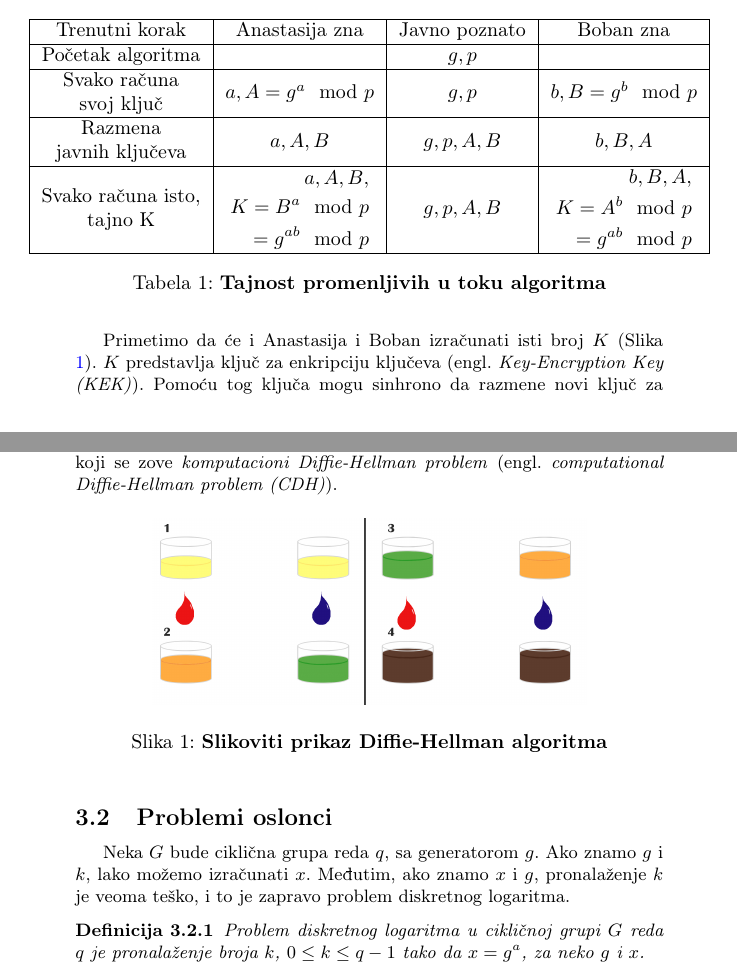
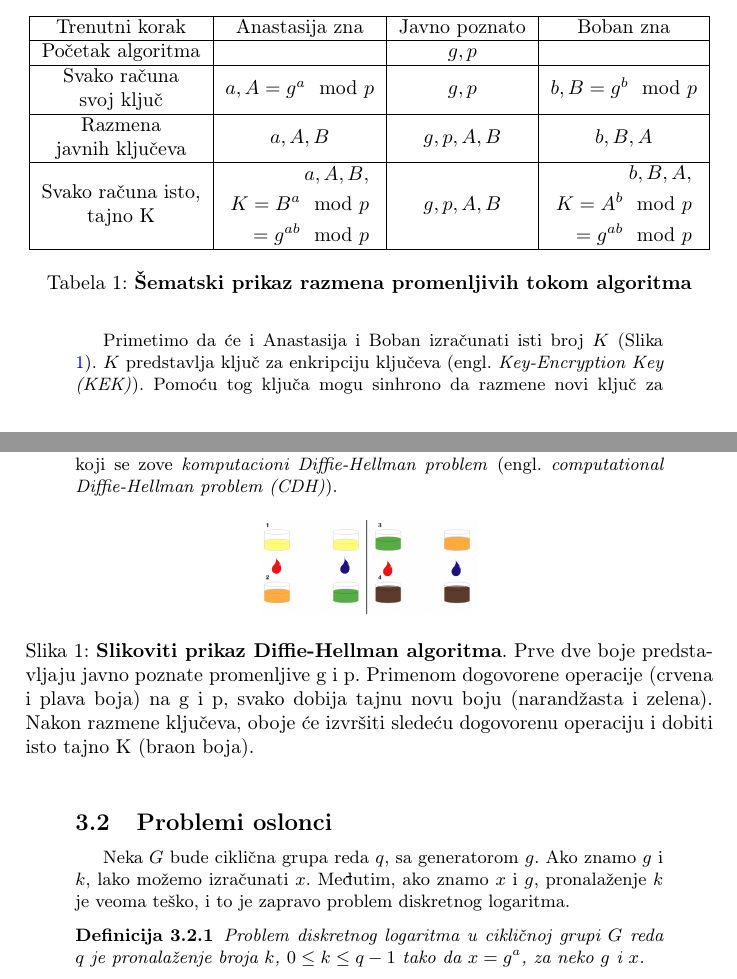
Before and after one commit to DunjaMilenkovic/6_TNP2022, a LaTeX document (6_JanevskaMilenkovićNikolićVuković.tex): two parts of pages 3 and 4 of 9, joined at a grey line, cut so that both start at the same text. Compiled offline with pdfLaTeX.

Commit message:
Update 6_JanevskaMilenkovićNikolićVuković.tex

```diff
--- a/6_JanevskaMilenkovićNikolićVuković.tex
+++ b/6_JanevskaMilenkovićNikolićVuković.tex
@@ -145,7 +145,7 @@ Recimo da Anastasija i Boban žele da razmene ključeve.
         \end{aligned}$}\\}\\
         \hline
     \end{tabular}
-    \caption{\textbf{Tajnost promenljivih u toku algoritma}}
+    \caption{\textbf{Šematski prikaz razmena promenljivih tokom algoritma}}
     \label{table:tajnost_promenljivih}
     \end{center}
 \end{table}
@@ -161,8 +161,8 @@ problem koji se zove \emph{komputacioni Diffie-Hellman problem} (engl. \emph{com
 
 \begin{figure}[h]
 \centering
-    \includegraphics[scale=1.2, angle=0, origin=c]{Boje.jpg}
-\caption{\textbf{Slikoviti prikaz Diffie-Hellman algoritma}}
+    \includegraphics[scale=0.6, angle=0, origin=c]{Boje.jpg}
+\caption{\textbf{Slikoviti prikaz Diffie-Hellman algoritma}. Prve dve boje predstavljaju javno poznate promenljive g i p. Primenom dogovorene operacije (crvena i plava boja) na g i p, svako dobija tajnu novu boju (narandžasta i zelena). Nakon razmene ključeva, oboje će izvršiti sledeću dogovorenu operaciju i dobiti isto tajno K (braon boja).}
 \label{slika:boje}
 \end{figure}
 
```
